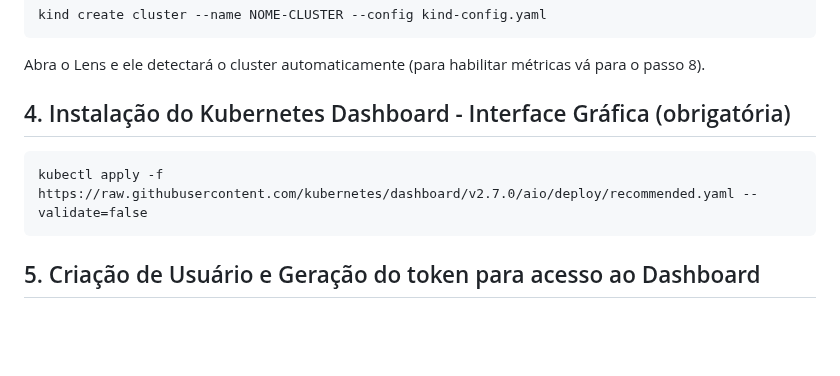
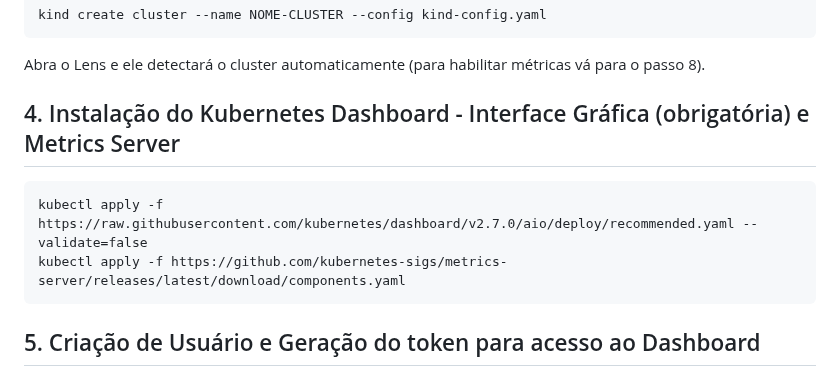
Before and after one commit to gabrielbariaguera/Kubernetes-kind, a Markdown page: README.md, the part around the change. GitHub-like rendering; blank space fills up the shorter version.

````diff
--- a/README.md
+++ b/README.md
@@ -130,10 +130,11 @@ kind create cluster --name NOME-CLUSTER --config kind-config.yaml
 ```
 Abra o Lens e ele detectará o cluster automaticamente (para habilitar métricas vá para o passo 8).
 
-## 4. Instalação do Kubernetes Dashboard - Interface Gráfica (obrigatória)
+## 4. Instalação do Kubernetes Dashboard - Interface Gráfica (obrigatória) e Metrics Server
 
 ```markdown
 kubectl apply -f https://raw.githubusercontent.com/kubernetes/dashboard/v2.7.0/aio/deploy/recommended.yaml --validate=false
+kubectl apply -f https://github.com/kubernetes-sigs/metrics-server/releases/latest/download/components.yaml
 ```
 
 ## 5. Criação de Usuário e Geração do token para acesso ao Dashboard
````
